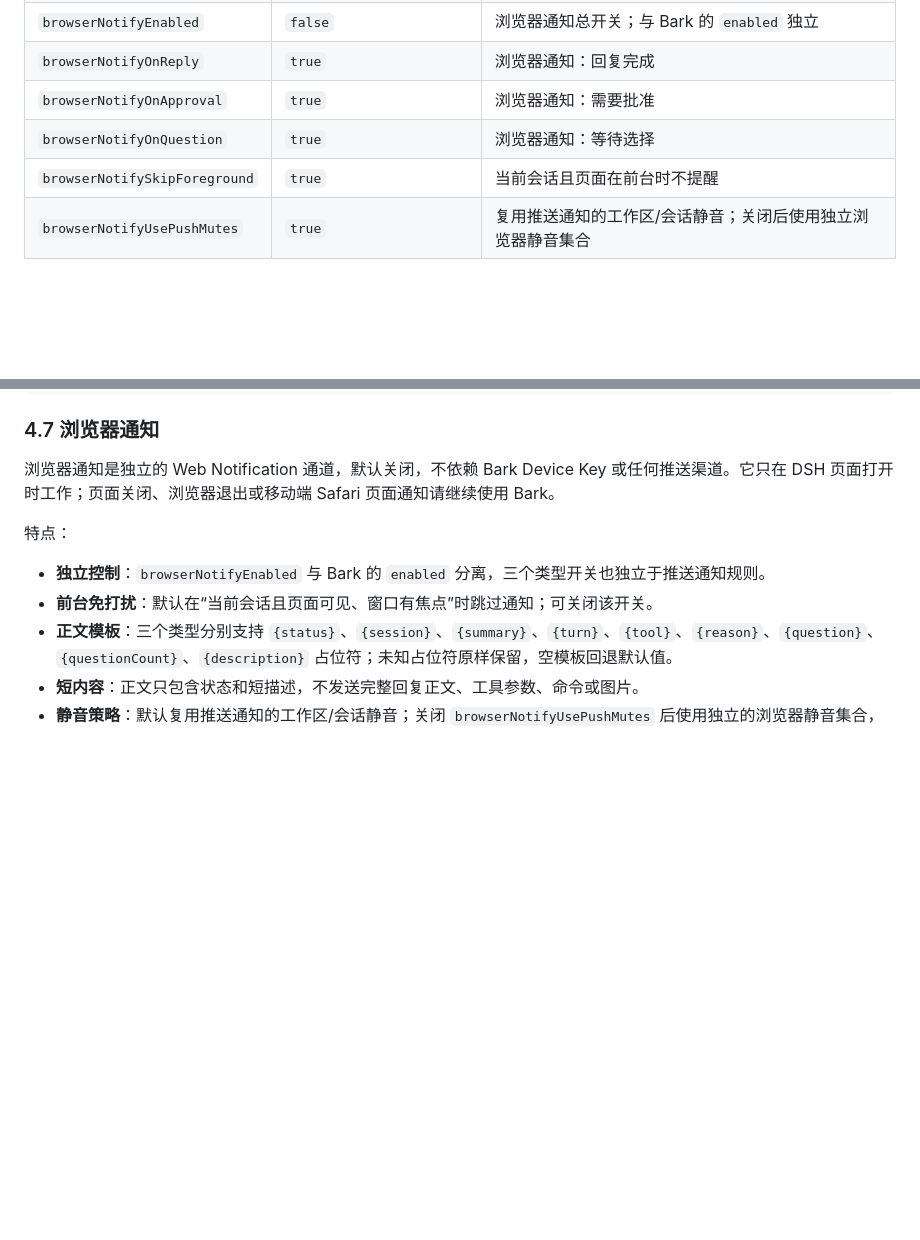
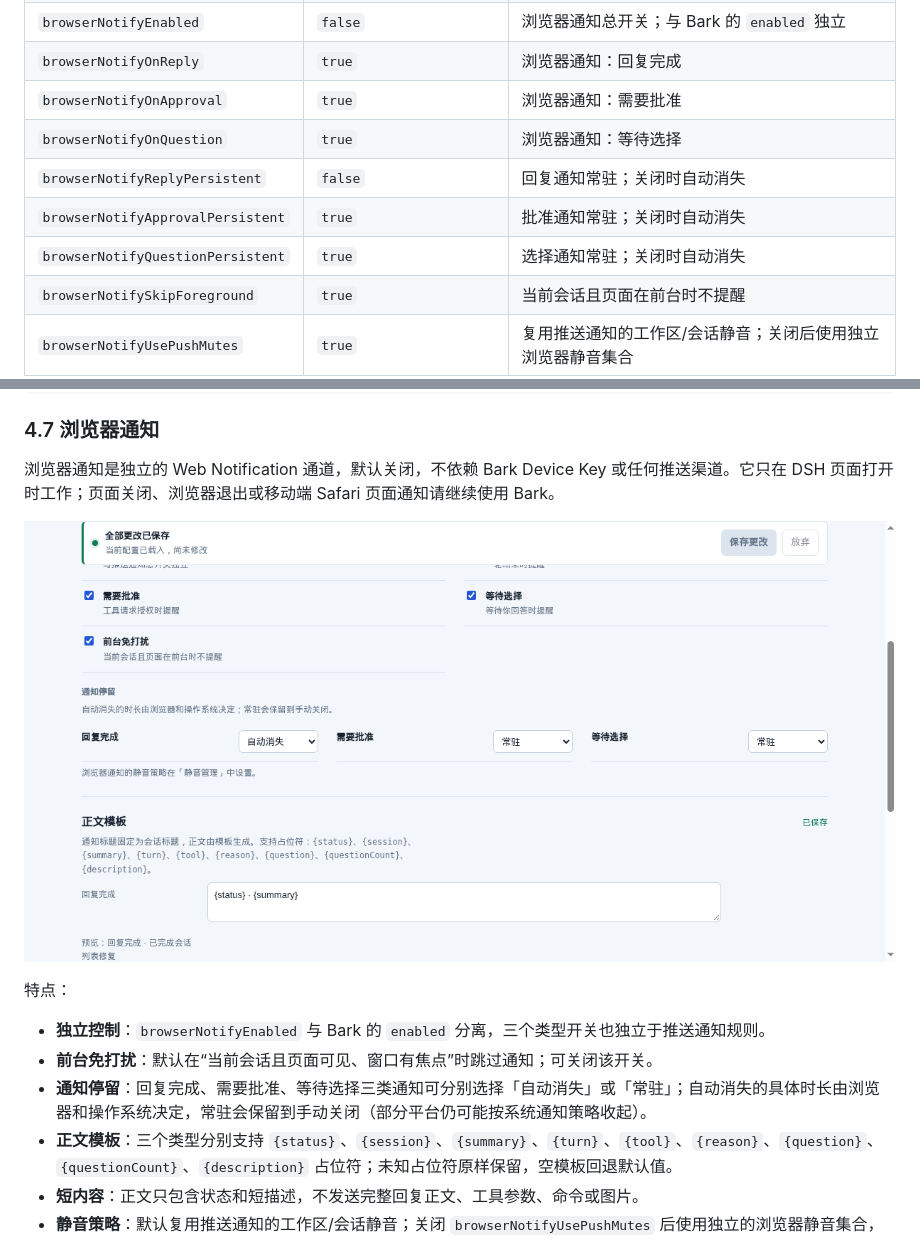
Before and after one commit to Astral-Yang/dsh-bark-push, a Markdown page: README.md, 2 parts joined by grey strips. GitHub-like rendering; pictures changed too: docs/settings-browser-persistence.png (added); blank space fills up the shorter version.

```diff
--- a/README.md
+++ b/README.md
@@ -204,6 +204,9 @@ Settings → **通知** 采用顶部 Tab + 工作区的产品化布局。页面
 | `browserNotifyOnReply` | `true` | 浏览器通知：回复完成 |
 | `browserNotifyOnApproval` | `true` | 浏览器通知：需要批准 |
 | `browserNotifyOnQuestion` | `true` | 浏览器通知：等待选择 |
+| `browserNotifyReplyPersistent` | `false` | 回复通知常驻；关闭时自动消失 |
+| `browserNotifyApprovalPersistent` | `true` | 批准通知常驻；关闭时自动消失 |
+| `browserNotifyQuestionPersistent` | `true` | 选择通知常驻；关闭时自动消失 |
 | `browserNotifySkipForeground` | `true` | 当前会话且页面在前台时不提醒 |
 | `browserNotifyUsePushMutes` | `true` | 复用推送通知的工作区/会话静音；关闭后使用独立浏览器静音集合 |
 | `browserNotifyReplyBody` | `{status} · {summary}` | 回复完成正文模板 |
@@ -297,10 +300,13 @@ channels:
 
 浏览器通知是独立的 Web Notification 通道，默认关闭，不依赖 Bark Device Key 或任何推送渠道。它只在 DSH 页面打开时工作；页面关闭、浏览器退出或移动端 Safari 页面通知请继续使用 Bark。
 
+![浏览器通知停留设置](docs/settings-browser-persistence.png)
+
 特点：
 
 - **独立控制**：`browserNotifyEnabled` 与 Bark 的 `enabled` 分离，三个类型开关也独立于推送通知规则。
 - **前台免打扰**：默认在“当前会话且页面可见、窗口有焦点”时跳过通知；可关闭该开关。
+- **通知停留**：回复完成、需要批准、等待选择三类通知可分别选择「自动消失」或「常驻」；自动消失的具体时长由浏览器和操作系统决定，常驻会保留到手动关闭（部分平台仍可能按系统通知策略收起）。
 - **正文模板**：三个类型分别支持 `{status}`、`{session}`、`{summary}`、`{turn}`、`{tool}`、`{reason}`、`{question}`、`{questionCount}`、`{description}` 占位符；未知占位符原样保留，空模板回退默认值。
 - **短内容**：正文只包含状态和短描述，不发送完整回复正文、工具参数、命令或图片。
 - **静音策略**：默认复用推送通知的工作区/会话静音；关闭 `browserNotifyUsePushMutes` 后使用独立的浏览器静音集合，可在设置页单独管理。
```
Also changed, not shown: CHANGELOG.md (+4 -0 lines), docs/settings-browser-persistence-mobile.png (added), 6 other files.
